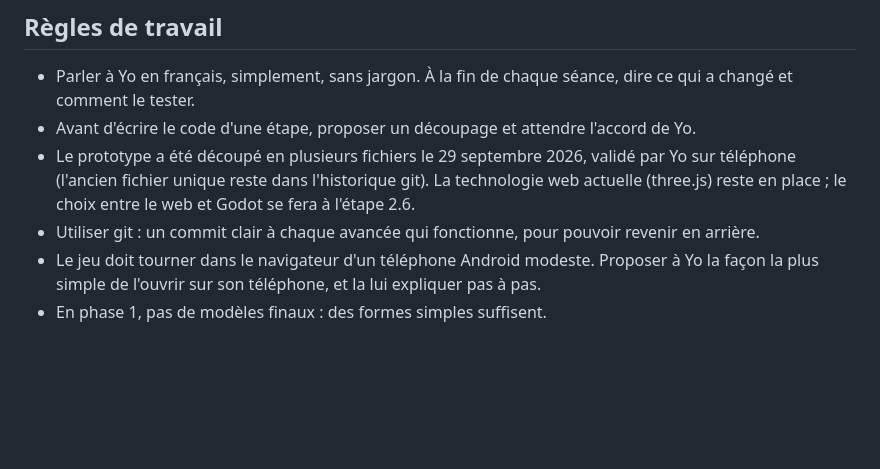
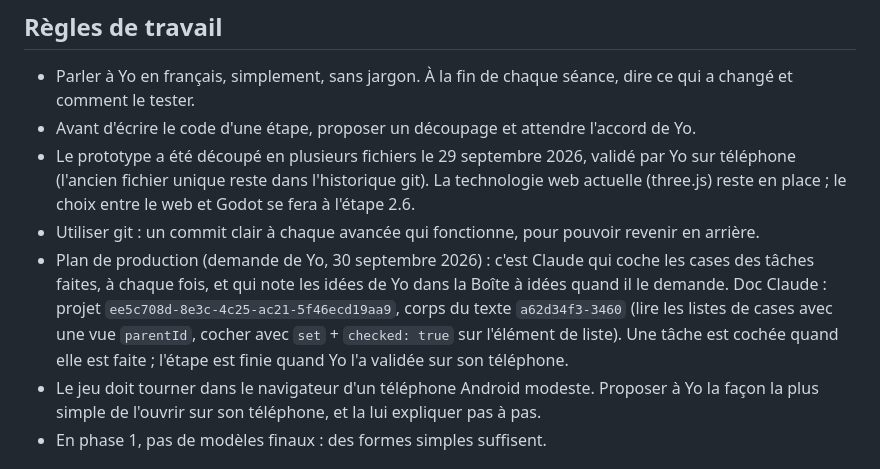
Before and after one commit to yoann-art/le-village, a Markdown page: CLAUDE.md, the part around the change. GitHub-like rendering; blank space fills up the shorter version.

Commit message:
CLAUDE.md : Claude coche les cases du plan de production
Co-Authored-By: Claude Opus 5.5 <noreply@anthropic.com>

```diff
--- a/CLAUDE.md
+++ b/CLAUDE.md
@@ -66,6 +66,7 @@ En cours : étape 1.2, décorer l'intérieur, plan validé par Yo le 30 septembr
 - Avant d'écrire le code d'une étape, proposer un découpage et attendre l'accord de Yo.
 - Le prototype a été découpé en plusieurs fichiers le 29 septembre 2026, validé par Yo sur téléphone (l'ancien fichier unique reste dans l'historique git). La technologie web actuelle (three.js) reste en place ; le choix entre le web et Godot se fera à l'étape 2.6.
 - Utiliser git : un commit clair à chaque avancée qui fonctionne, pour pouvoir revenir en arrière.
+- Plan de production (demande de Yo, 30 septembre 2026) : c'est Claude qui coche les cases des tâches faites, à chaque fois, et qui note les idées de Yo dans la Boîte à idées quand il le demande. Doc Claude : projet `ee5c708d-8e3c-4c25-ac21-5f46ecd19aa9`, corps du texte `a62d34f3-3460` (lire les listes de cases avec une vue `parentId`, cocher avec `set` + `checked: true` sur l'élément de liste). Une tâche est cochée quand elle est faite ; l'étape est finie quand Yo l'a validée sur son téléphone.
 - Le jeu doit tourner dans le navigateur d'un téléphone Android modeste. Proposer à Yo la façon la plus simple de l'ouvrir sur son téléphone, et la lui expliquer pas à pas.
 - En phase 1, pas de modèles finaux : des formes simples suffisent.
 
```
